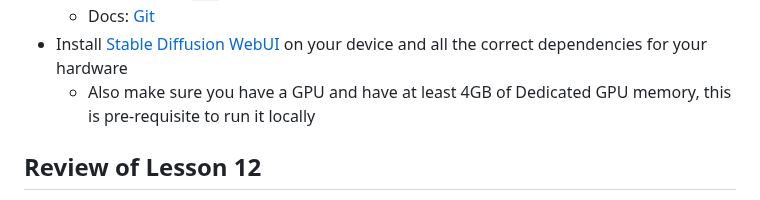
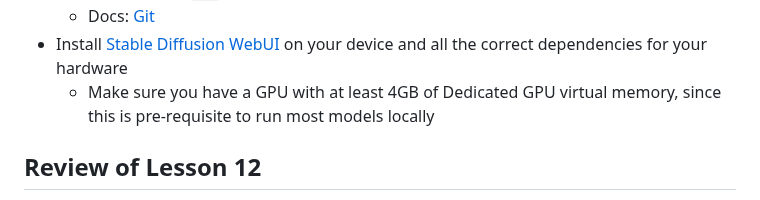
Before and after one commit to MatheusDaros/AI-Bootcamp, a Markdown page: Lesson-13/README.md, the part around the change. Rendered like a GitHub page.

```diff
--- a/Lesson-13/README.md
+++ b/Lesson-13/README.md
@@ -26,7 +26,7 @@ By the end of this lesson, we'll explore various types of models and checkpoints
 * Learn how to use `git` commands to clone repositories
   * Docs: [Git](https://git-scm.com/doc)
 * Install [Stable Diffusion WebUI](https://github.com/AUTOMATIC1111/stable-diffusion-webui) on your device and all the correct dependencies for your hardware
-  * Also make sure you have a GPU and have at least 4GB of Dedicated GPU memory, this is  pre-requisite to run it locally
+    * Make sure you have a GPU with at least 4GB of Dedicated GPU virtual memory, since this is  pre-requisite to run most models locally
 
 ## Review of Lesson 12
 
```
